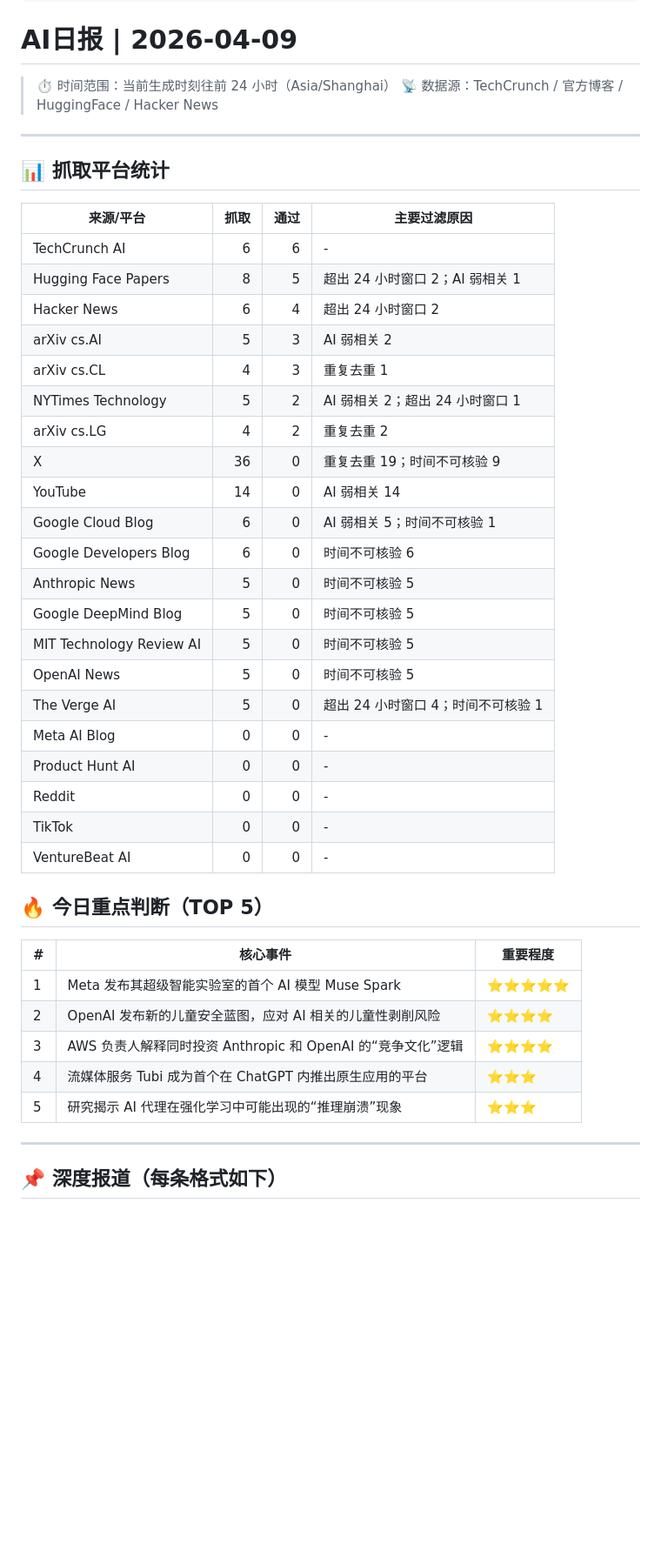
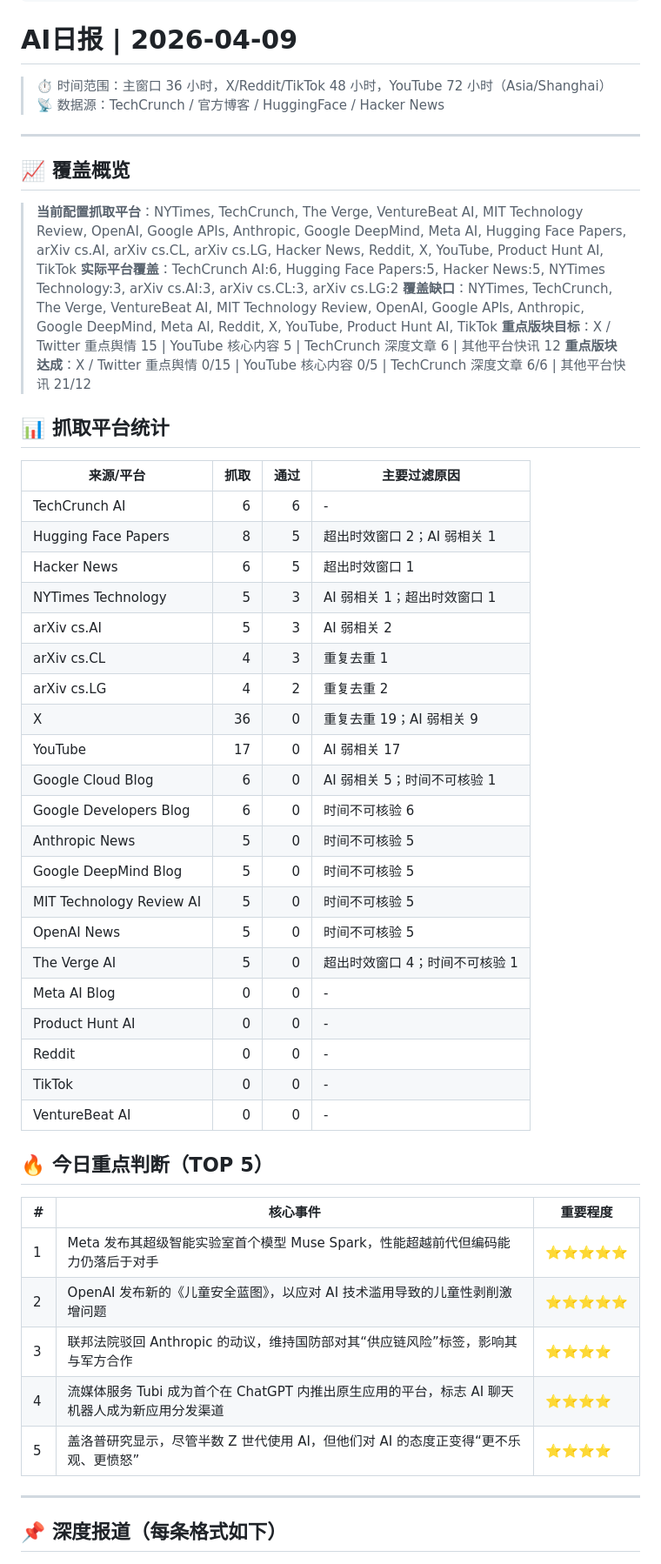
Before and after one commit to odysseusyes/AI-Daily-Newspaper, a Markdown page: reports/AI日报_2026-04-09.md, the part around one of its changes. Shown at 87% size. Drawn GitHub-style; blank space fills up the shorter version.

Commit message:
chore: daily AI report (2026-04-09)

```diff
--- a/reports/AI日报_2026-04-09.md
+++ b/reports/AI日报_2026-04-09.md
@@ -7,31 +7,39 @@ created: 2026-04-09T08:00:00
 
 # AI日报 | 2026-04-09
 
-> ⏱ 时间范围：当前生成时刻往前 24 小时（Asia/Shanghai）
+> ⏱ 时间范围：主窗口 36 小时，X/Reddit/TikTok 48 小时，YouTube 72 小时（Asia/Shanghai）
 > 📡 数据源：TechCrunch / 官方博客 / HuggingFace / Hacker News
 
 ---
+
+## 📈 覆盖概览
+
+> **当前配置抓取平台**：NYTimes, TechCrunch, The Verge, VentureBeat AI, MIT Technology Review, OpenAI, Google APIs, Anthropic, Google DeepMind, Meta AI, Hugging Face Papers, arXiv cs.AI, arXiv cs.CL, arXiv cs.LG, Hacker News, Reddit, X, YouTube, Product Hunt AI, TikTok
+> **实际平台覆盖**：TechCrunch AI:6, Hugging Face Papers:5, Hacker News:5, NYTimes Technology:3, arXiv cs.AI:3, arXiv cs.CL:3, arXiv cs.LG:2
+> **覆盖缺口**：NYTimes, TechCrunch, The Verge, VentureBeat AI, MIT Technology Review, OpenAI, Google APIs, Anthropic, Google DeepMind, Meta AI, Reddit, X, YouTube, Product Hunt AI, TikTok
+> **重点版块目标**：X / Twitter 重点舆情 15 | YouTube 核心内容 5 | TechCrunch 深度文章 6 | 其他平台快讯 12
+> **重点版块达成**：X / Twitter 重点舆情 0/15 | YouTube 核心内容 0/5 | TechCrunch 深度文章 6/6 | 其他平台快讯 21/12
 
 ## 📊 抓取平台统计
 
 | 来源/平台 | 抓取 | 通过 | 主要过滤原因 |
 |---|---:|---:|---|
 | TechCrunch AI | 6 | 6 | - |
-| Hugging Face Papers | 8 | 5 | 超出 24 小时窗口 2；AI 弱相关 1 |
-| Hacker News | 6 | 4 | 超出 24 小时窗口 2 |
+| Hugging Face Papers | 8 | 5 | 超出时效窗口 2；AI 弱相关 1 |
+| Hacker News | 6 | 5 | 超出时效窗口 1 |
+| NYTimes Technology | 5 | 3 | AI 弱相关 1；超出时效窗口 1 |
 | arXiv cs.AI | 5 | 3 | AI 弱相关 2 |
 | arXiv cs.CL | 4 | 3 | 重复去重 1 |
-| NYTimes Technology | 5 | 2 | AI 弱相关 2；超出 24 小时窗口 1 |
 | arXiv cs.LG | 4 | 2 | 重复去重 2 |
-| X | 36 | 0 | 重复去重 19；时间不可核验 9 |
-| YouTube | 14 | 0 | AI 弱相关 14 |
+| X | 36 | 0 | 重复去重 19；AI 弱相关 9 |
+| YouTube | 17 | 0 | AI 弱相关 17 |
 | Google Cloud Blog | 6 | 0 | AI 弱相关 5；时间不可核验 1 |
 | Google Developers Blog | 6 | 0 | 时间不可核验 6 |
 | Anthropic News | 5 | 0 | 时间不可核验 5 |
 | Google DeepMind Blog | 5 | 0 | 时间不可核验 5 |
 | MIT Technology Review AI | 5 | 0 | 时间不可核验 5 |
 | OpenAI News | 5 | 0 | 时间不可核验 5 |
-| The Verge AI | 5 | 0 | 超出 24 小时窗口 4；时间不可核验 1 |
+| The Verge AI | 5 | 0 | 超出时效窗口 4；时间不可核验 1 |
 | Meta AI Blog | 0 | 0 | - |
 | Product Hunt AI | 0 | 0 | - |
 | Reddit | 0 | 0 | - |
@@ -43,11 +51,11 @@ created: 2026-04-09T08:00:00
 
 | # | 核心事件 | 重要程度 |
 |---|---------|---------|
-| 1 | Meta 发布其超级智能实验室的首个 AI 模型 Muse Spark | ⭐⭐⭐⭐⭐ |
-| 2 | OpenAI 发布新的儿童安全蓝图，应对 AI 相关的儿童性剥削风险 | ⭐⭐⭐⭐ |
-| 3 | AWS 负责人解释同时投资 Anthropic 和 OpenAI 的“竞争文化”逻辑 | ⭐⭐⭐⭐ |
-| 4 | 流媒体服务 Tubi 成为首个在 ChatGPT 内推出原生应用的平台 | ⭐⭐⭐ |
-| 5 | 研究揭示 AI 代理在强化学习中可能出现的“推理崩溃”现象 | ⭐⭐⭐ |
+| 1 | Meta 发布其超级智能实验室首个模型 Muse Spark，性能超越前代但编码能力仍落后于对手 | ⭐⭐⭐⭐⭐ |
+| 2 | OpenAI 发布新的《儿童安全蓝图》，以应对 AI 技术滥用导致的儿童性剥削激增问题 | ⭐⭐⭐⭐⭐ |
+| 3 | 联邦法院驳回 Anthropic 的动议，维持国防部对其“供应链风险”标签，影响其与军方合作 | ⭐⭐⭐⭐ |
+| 4 | 流媒体服务 Tubi 成为首个在 ChatGPT 内推出原生应用的平台，标志 AI 聊天机器人成为新应用分发渠道 | ⭐⭐⭐⭐ |
+| 5 | 盖洛普研究显示，尽管半数 Z 世代使用 AI，但他们对 AI 的态度正变得“更不乐观、更愤怒” | ⭐⭐⭐⭐ |
 
 ---
 
```
Also changed, not shown: other parts of reports/AI日报_2026-04-09.md (+60 -38 lines).
